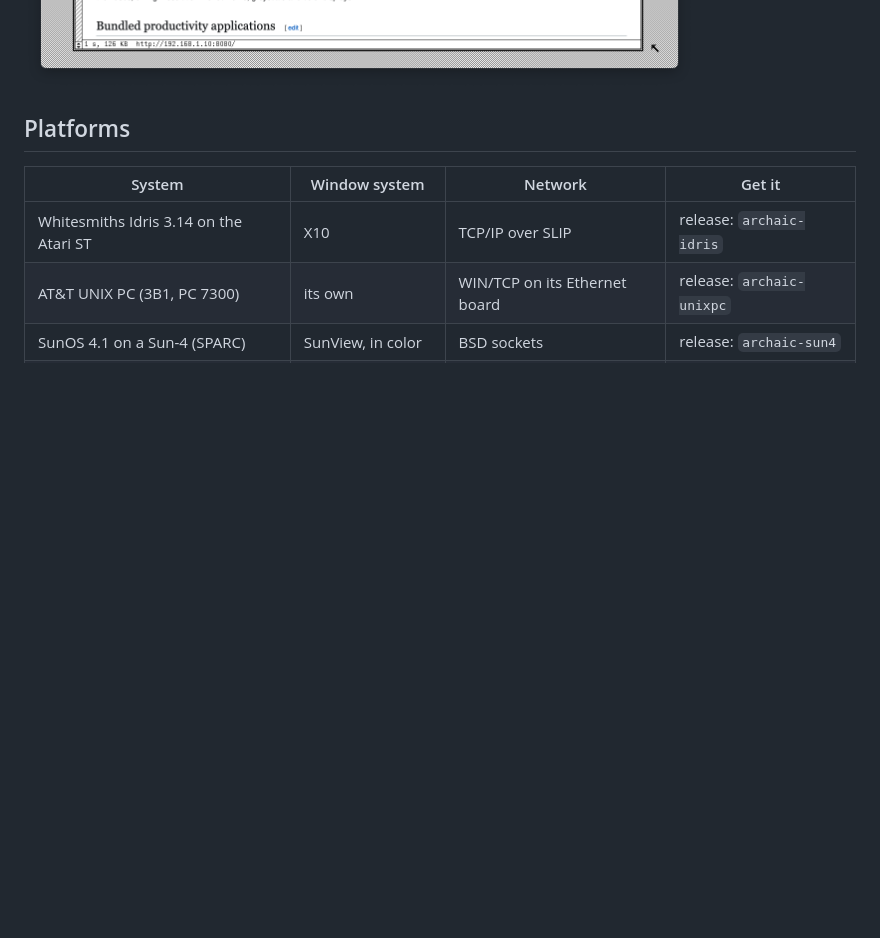
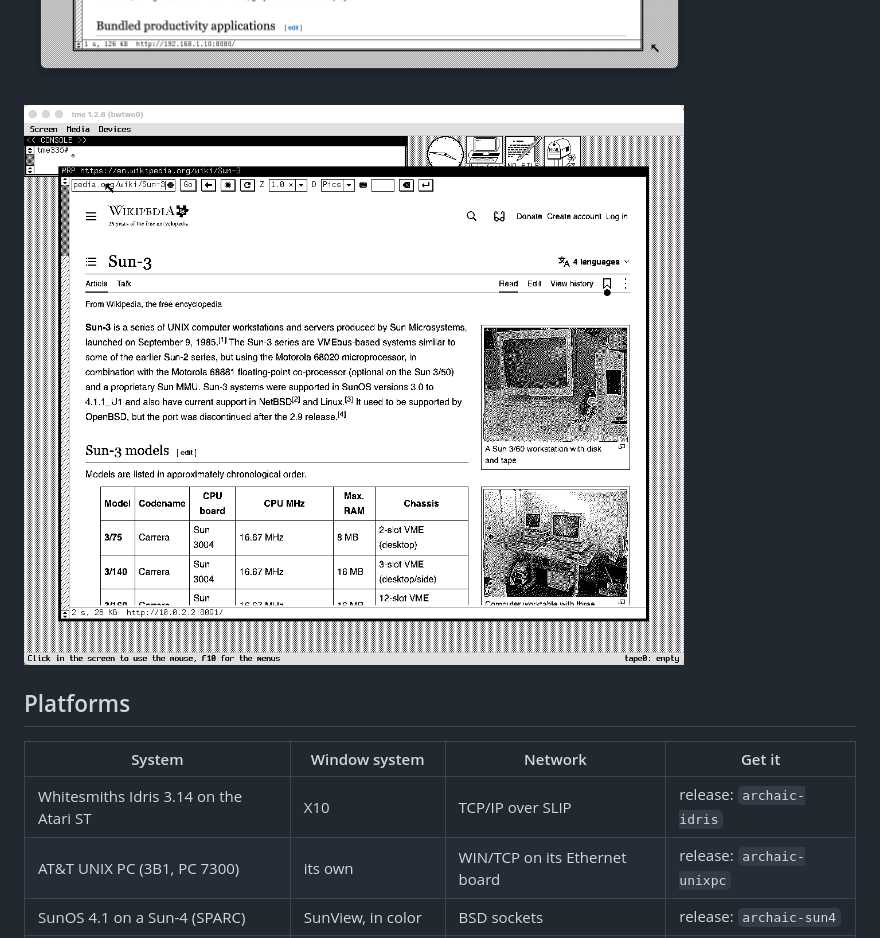
Before and after one commit to tenox7/archaic, a Markdown page: README.md, the part around the change. Drawn GitHub-style; pictures changed too: screenshots/tme.png (added); blank space fills up the shorter version.

Commit message:
readme: the sun-3 in tme's window
Co-Authored-By: Claude Opus 5.5 <noreply@anthropic.com>

```diff
--- a/README.md
+++ b/README.md
@@ -12,6 +12,8 @@ WRP does all the hard parts: HTTPS, JavaScript, CSS, fonts.
 ![Archaic in FreeBee: the AT&T UNIX PC (3B1), showing Wikipedia](screenshots/freebee.png)
 
 ![Archaic in LEMU (QEMU): SunOS 4.1.4 with SunView on a SPARCstation 5, showing Wikipedia in color](screenshots/lemu.png)
+
+![Archaic in TME: SunOS 3.5 with SunView on a Sun-3/160, showing Wikipedia](screenshots/tme.png)
 
 ## Platforms
 
```
